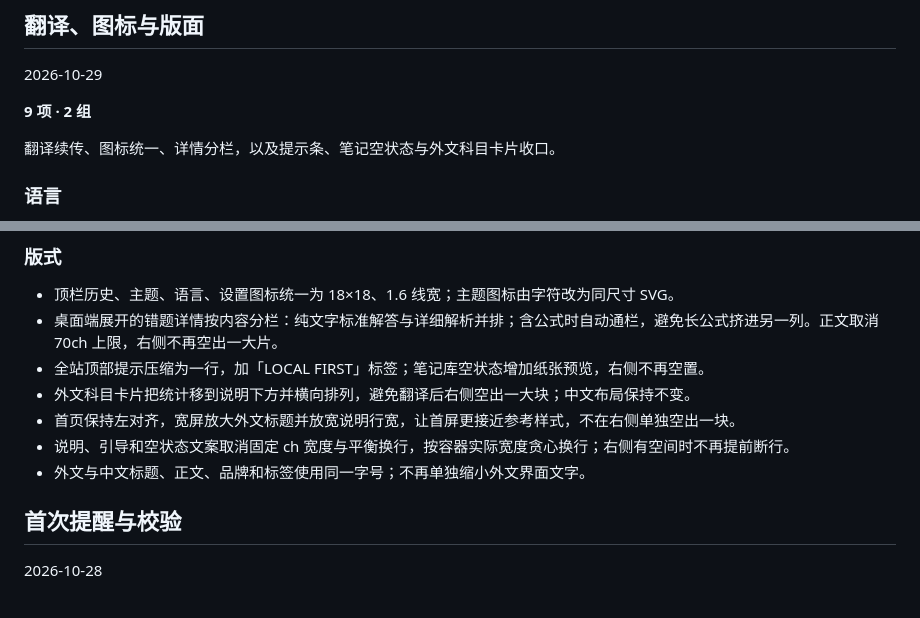
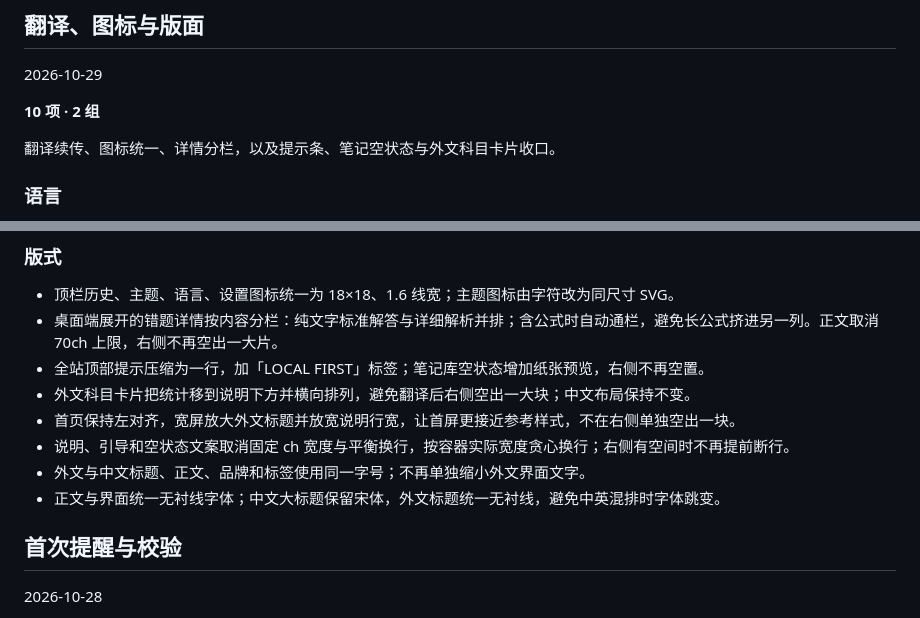
Before and after one commit to lanzaihua/lanzaihua.github.io, a Markdown page: CHANGELOG.md, 2 parts joined by grey strips. Drawn GitHub-style.

Commit message:
Document unified font roles

```diff
--- a/CHANGELOG.md
+++ b/CHANGELOG.md
@@ -6,7 +6,7 @@
 
 2026-10-29
 
-**9 项 · 2 组**
+**10 项 · 2 组**
 
 翻译续传、图标统一、详情分栏，以及提示条、笔记空状态与外文科目卡片收口。
 
@@ -24,6 +24,7 @@
 - 首页保持左对齐，宽屏放大外文标题并放宽说明行宽，让首屏更接近参考样式，不在右侧单独空出一块。
 - 说明、引导和空状态文案取消固定 ch 宽度与平衡换行，按容器实际宽度贪心换行；右侧有空间时不再提前断行。
 - 外文与中文标题、正文、品牌和标签使用同一字号；不再单独缩小外文界面文字。
+- 正文与界面统一无衬线字体；中文大标题保留宋体，外文标题统一无衬线，避免中英混排时字体跳变。
 
 ## 首次提醒与校验
 
```
